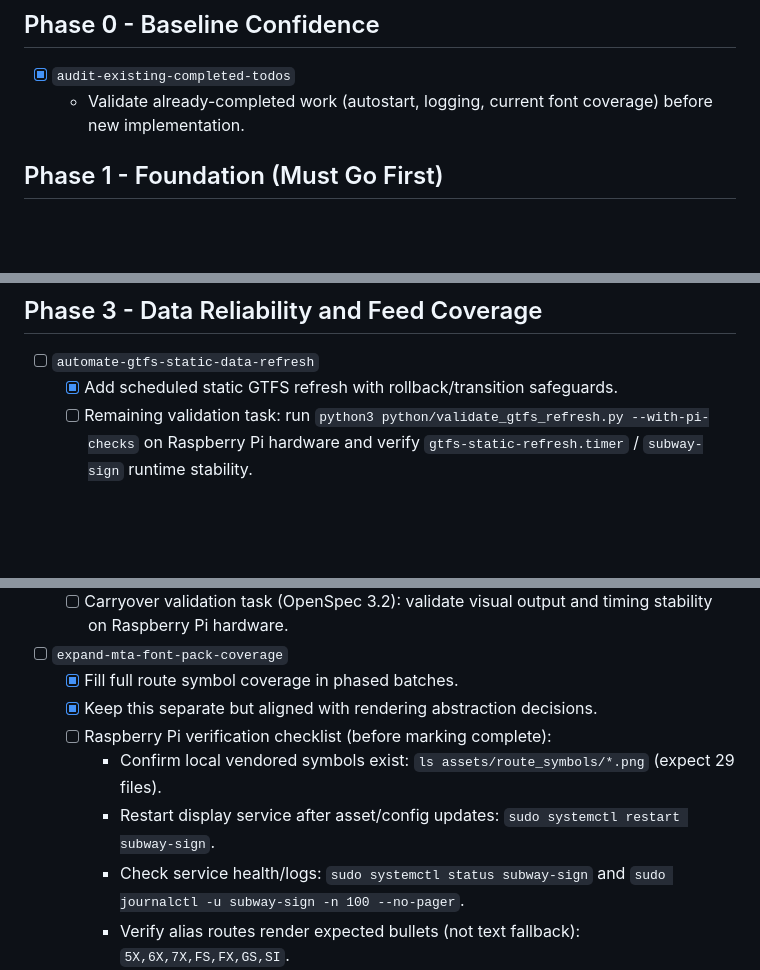
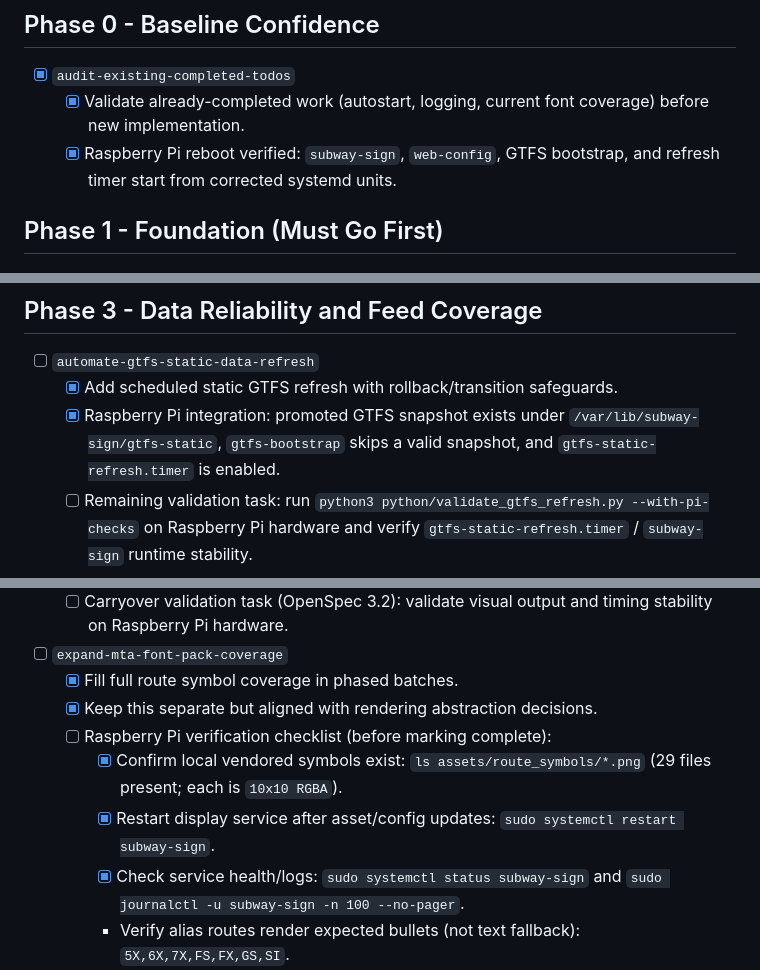
Before and after one commit to thomascarlyonrussell/pi-subway-times, a Markdown page: TODO.md, 3 parts joined by grey strips. GitHub-like rendering; blank space fills up the shorter version.

Commit message:
fix: update TODO with Raspberry Pi integration details and validation tasks

```diff
--- a/TODO.md
+++ b/TODO.md
@@ -2,7 +2,8 @@
 
 ## Phase 0 - Baseline Confidence
 - [x] `audit-existing-completed-todos`
-  - Validate already-completed work (autostart, logging, current font coverage) before new implementation.
+  - [x] Validate already-completed work (autostart, logging, current font coverage) before new implementation.
+  - [x] Raspberry Pi reboot verified: `subway-sign`, `web-config`, GTFS bootstrap, and refresh timer start from corrected systemd units.
 
 ## Phase 1 - Foundation (Must Go First)
 - [ ] `unify-config-sources-and-settings-flow`
@@ -21,6 +22,7 @@
 ## Phase 3 - Data Reliability and Feed Coverage
 - [ ] `automate-gtfs-static-data-refresh`
   - [x] Add scheduled static GTFS refresh with rollback/transition safeguards.
+  - [x] Raspberry Pi integration: promoted GTFS snapshot exists under `/var/lib/subway-sign/gtfs-static`, `gtfs-bootstrap` skips a valid snapshot, and `gtfs-static-refresh.timer` is enabled.
   - [ ] Remaining validation task: run `python3 python/validate_gtfs_refresh.py --with-pi-checks` on Raspberry Pi hardware and verify `gtfs-static-refresh.timer` / `subway-sign` runtime stability.
 - [ ] `improve-trip-direction-mapping-and-fetch-cadence`
   - [x] Expand realtime feed group coverage for additional lines.
@@ -36,9 +38,9 @@
   - [x] Fill full route symbol coverage in phased batches.
   - [x] Keep this separate but aligned with rendering abstraction decisions.
   - [ ] Raspberry Pi verification checklist (before marking complete):
-    - Confirm local vendored symbols exist: `ls assets/route_symbols/*.png` (expect 29 files).
-    - Restart display service after asset/config updates: `sudo systemctl restart subway-sign`.
-    - Check service health/logs: `sudo systemctl status subway-sign` and `sudo journalctl -u subway-sign -n 100 --no-pager`.
+    - [x] Confirm local vendored symbols exist: `ls assets/route_symbols/*.png` (29 files present; each is `10x10 RGBA`).
+    - [x] Restart display service after asset/config updates: `sudo systemctl restart subway-sign`.
+    - [x] Check service health/logs: `sudo systemctl status subway-sign` and `sudo journalctl -u subway-sign -n 100 --no-pager`.
     - Verify alias routes render expected bullets (not text fallback): `5X,6X,7X,FS,FX,GS,SI`.
     - Verify unsupported/missing asset behavior remains deterministic (fallback without crash).
     - Confirm no frame stutter/flicker for at least 5 minutes of runtime.
```
